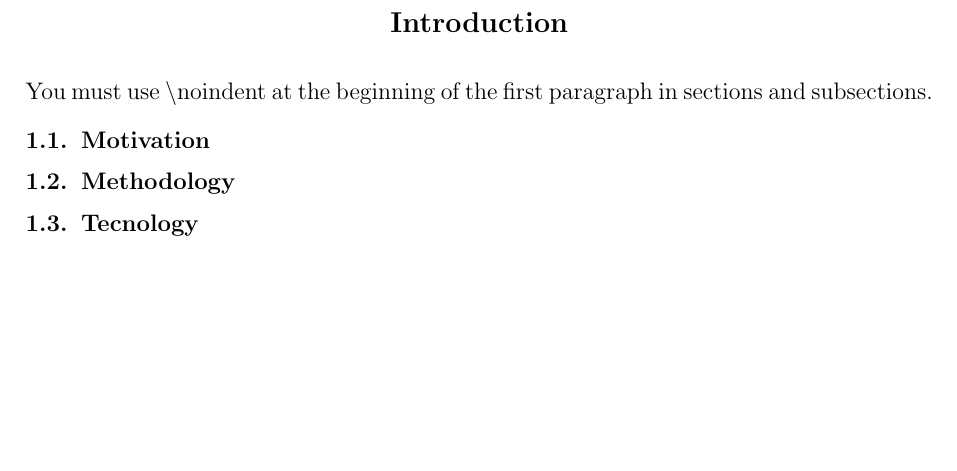
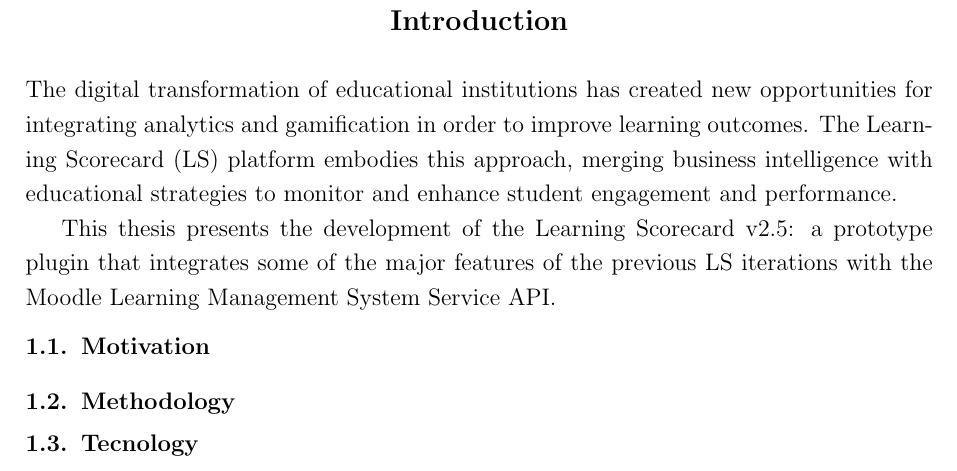
Before and after one commit to miguelaguiar01/learning-scorecard-moodle, a LaTeX thesis (docs/LS_Thesis/LS_Thesis.tex): part of page 13 of 23, cut so that both start at the same text, the shorter picture padded with empty space. Compiled offline with pdfLaTeX.

Commit message:
Developed the introduction

```diff
--- a/docs/LS_Thesis/LS_Thesis.tex
+++ b/docs/LS_Thesis/LS_Thesis.tex
@@ -124,8 +124,13 @@
 \setcounter{page}{1} \pagenumbering{arabic}
 
 \chapter{Introduction}
-\noindent You must use $\backslash$noindent at the beginning of the first paragraph in sections and subsections.
+\noindent The digital transformation of educational institutions has created new opportunities for integrating analytics and gamification in order to improve learning outcomes.
+The Learning Scorecard (LS) platform embodies this approach, merging business intelligence with educational strategies to monitor and enhance student engagement and performance.
+
+This thesis presents the development of the Learning Scorecard v2.5: a prototype plugin that integrates some of the major features of the previous LS iterations with the
+Moodle Learning Management System Service API.\@
 \section{Motivation}
+\noindent
 \section{Methodology}
 \section{Tecnology}
 \newpage
```
Also changed, not shown: 1 other file.
